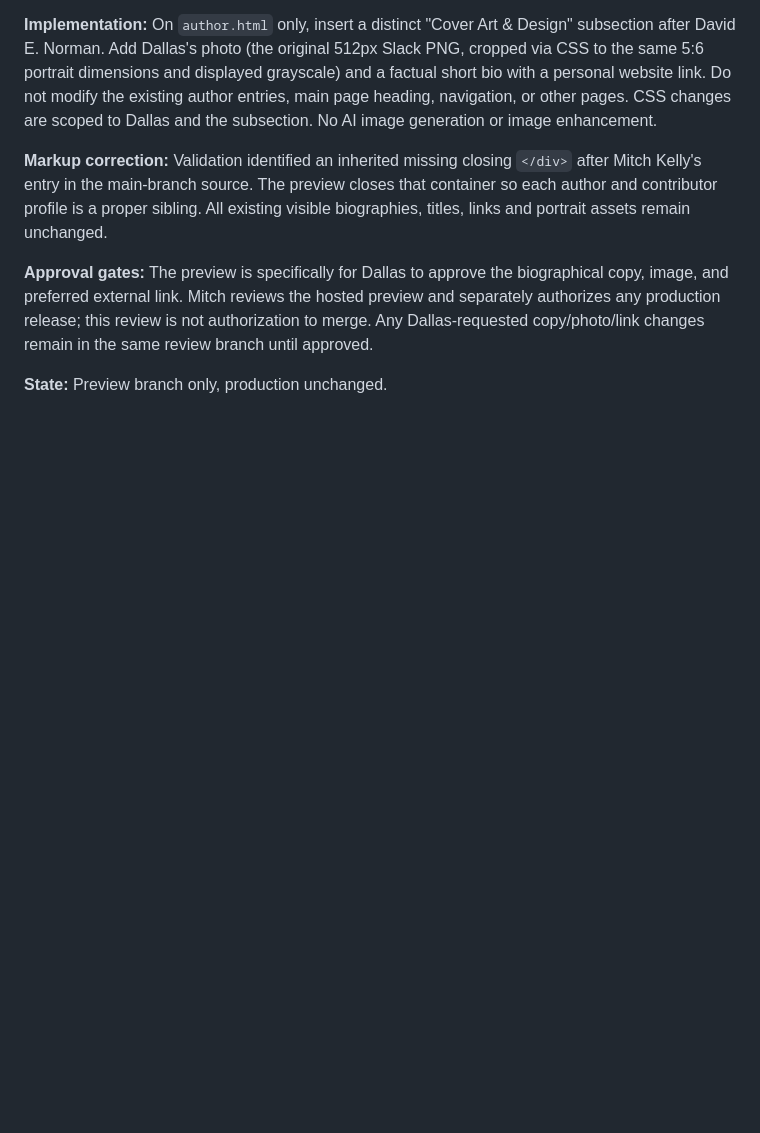
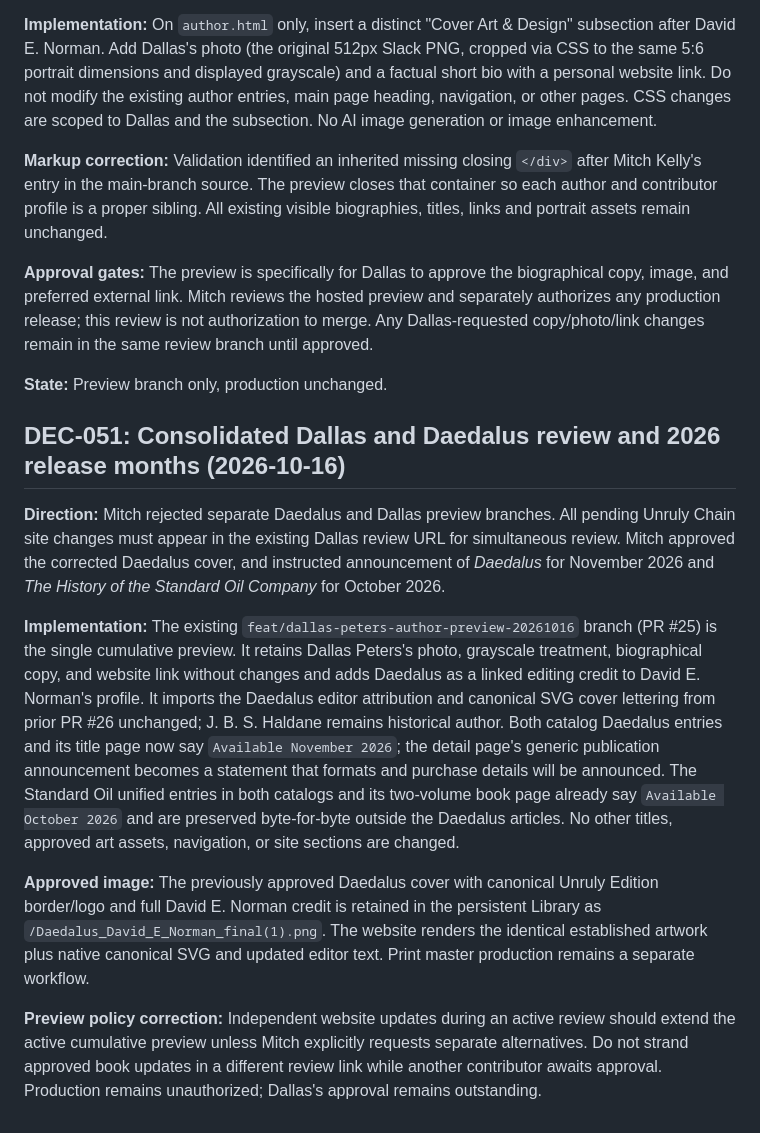
Before and after one commit to m-mkelly/unrulychain-site, a Markdown page: docs/aim/decisions.md, the part around the change. Rendered like a GitHub page; blank space fills up the shorter version.

Commit message:
Record cumulative site review and release dates

```diff
--- a/docs/aim/decisions.md
+++ b/docs/aim/decisions.md
@@ -455,3 +455,14 @@ Mitch rejected the first hosted preview because the rendered preview did not con
 **Approval gates:** The preview is specifically for Dallas to approve the biographical copy, image, and preferred external link. Mitch reviews the hosted preview and separately authorizes any production release; this review is not authorization to merge. Any Dallas-requested copy/photo/link changes remain in the same review branch until approved.
 
 **State:** Preview branch only, production unchanged.
+
+
+## DEC-051: Consolidated Dallas and Daedalus review and 2026 release months (2026-10-16)
+
+**Direction:** Mitch rejected separate Daedalus and Dallas preview branches. All pending Unruly Chain site changes must appear in the existing Dallas review URL for simultaneous review. Mitch approved the corrected Daedalus cover, and instructed announcement of *Daedalus* for November 2026 and *The History of the Standard Oil Company* for October 2026.
+
+**Implementation:** The existing `feat/dallas-peters-author-preview-20261016` branch (PR #25) is the single cumulative preview. It retains Dallas Peters's photo, grayscale treatment, biographical copy, and website link without changes and adds Daedalus as a linked editing credit to David E. Norman's profile. It imports the Daedalus editor attribution and canonical SVG cover lettering from prior PR #26 unchanged; J. B. S. Haldane remains historical author. Both catalog Daedalus entries and its title page now say `Available November 2026`; the detail page's generic publication announcement becomes a statement that formats and purchase details will be announced. The Standard Oil unified entries in both catalogs and its two-volume book page already say `Available October 2026` and are preserved byte-for-byte outside the Daedalus articles. No other titles, approved art assets, navigation, or site sections are changed.
+
+**Approved image:** The previously approved Daedalus cover with canonical Unruly Edition border/logo and full David E. Norman credit is retained in the persistent Library as `/Daedalus_David_E_Norman_final(1).png`. The website renders the identical established artwork plus native canonical SVG and updated editor text. Print master production remains a separate workflow.
+
+**Preview policy correction:** Independent website updates during an active review should extend the active cumulative preview unless Mitch explicitly requests separate alternatives. Do not strand approved book updates in a different review link while another contributor awaits approval. Production remains unauthorized; Dallas's approval remains outstanding.
```
